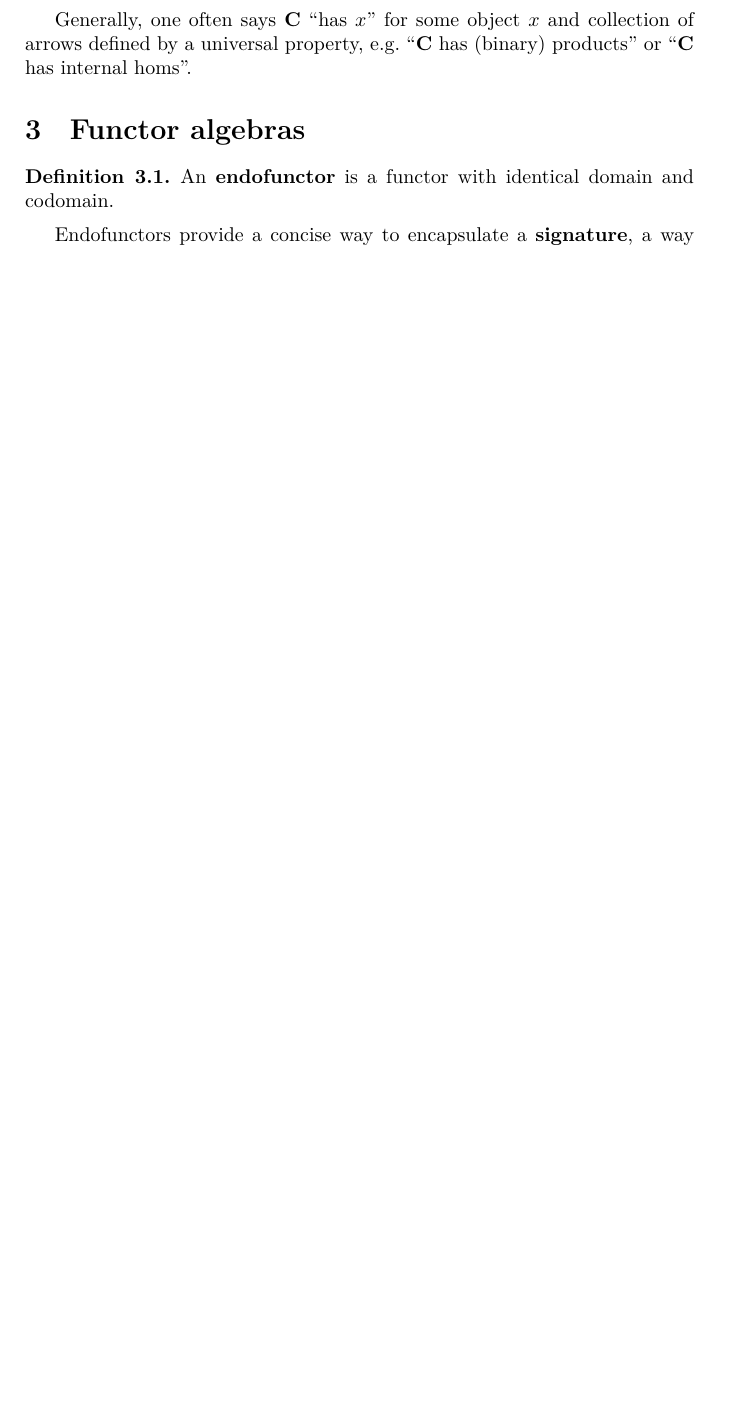
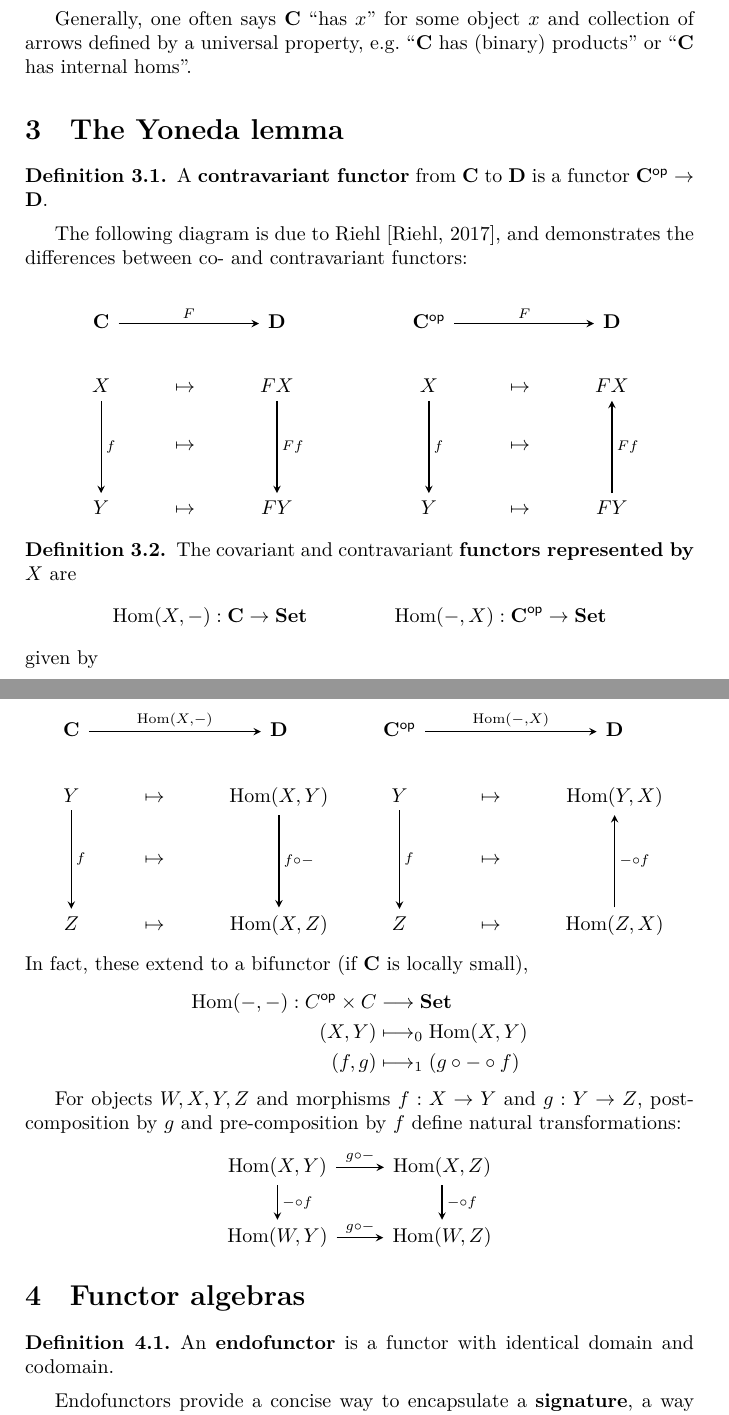
Before and after one commit to langston-barrett/math-notes, a LaTeX document (category-theory.tex): part of page 19 of 27 before the commit and two parts of pages 20 and 21 of 29 after it, the two joined at a grey line, cut so that both start at the same text, the shorter picture padded with empty space. Compiled offline with XeLaTeX; a missing font is replaced by an installed copy or a similar font.

Commit message:
category-theory: fundamental gpd and yoneda prerequisites

```diff
--- a/category-theory.tex
+++ b/category-theory.tex
@@ -1096,6 +1167,86 @@ These concepts can be defined more elegantly using functors
 Generally, one often says $\bfC$ ``has $x$'' for some object $x$ and
 collection of arrows defined by a universal property, e.g.\
 ``$\bfC$ has (binary) products'' or ``$\bfC$ has internal homs''.
+
+\section{The Yoneda lemma}
+\label{sec:yoneda}
+
+\begin{definition}
+  A \define{contravariant functor}\index{Functor!Contravariant}
+  from $\bfC$ to $\bfD$ is a functor $\bfC^{\op}\to \bfD$.
+\end{definition}
+
+The following diagram is due to Riehl \cite{riehl}, and demonstrates the
+differences between co- and contravariant functors:
+\vspace{1em}
+
+\begin{center}
+\begin{minipage}[b]{0.48\linewidth}
+  \centering
+  \begin{tikzcd}
+    \bfC \arrow[rr,"F"] & {} & \bfD \\
+    X \arrow[dd, "f"] & \mapsto & FX \arrow[dd,"Ff"]\\
+    {} & \mapsto & {} \\
+    Y & \mapsto & FY
+  \end{tikzcd}
+\end{minipage}
+\begin{minipage}[b]{0.48\linewidth}
+  \centering
+  \begin{tikzcd}
+    \bfC^{\op} \arrow[rr,"F"] & {} & \bfD \\
+    X \arrow[dd, "f"] & \mapsto & FX \\
+    {} & \mapsto & {} \\
+    Y & \mapsto & FY \arrow[uu,"Ff", swap]
+  \end{tikzcd}
+\end{minipage}
+\end{center}
+
+\begin{definition}
+  The covariant and contravariant \define{functors represented by $X$}
+  are
+  \begin{align*}
+    \Hom(X,-):\bfC\to\Set
+    &&
+    \Hom(-,X):\bfC^{\op}\to\Set
+  \end{align*}
+  given by
+  \begin{center}
+  \begin{minipage}[b]{0.48\linewidth}
+    \centering
+    \begin{tikzcd}
+      \bfC \arrow[rr,"\Hom(X\comma -)"] & {} & \bfD \\
+      Y \arrow[dd, "f"] & \mapsto & \Hom(X,Y) \arrow[dd,"f\circ -"]\\
+      {} & \mapsto & {} \\
+      Z & \mapsto & \Hom(X,Z)
+    \end{tikzcd}
+  \end{minipage}
+  \begin{minipage}[b]{0.48\linewidth}
+    \centering
+    \begin{tikzcd}
+      \bfC^{\op} \arrow[rr,"\Hom(-\comma X)"] & {} & \bfD \\
+      Y \arrow[dd, "f"] & \mapsto & \Hom(Y,X)\\
+      {} & \mapsto & {} \\
+      Z & \mapsto & \Hom(Z,X)  \arrow[uu,swap,"-\circ f"]
+    \end{tikzcd}
+  \end{minipage}
+  \end{center}
+  In fact, these extend to a bifunctor (if $\bfC$ is locally small),
+  \begin{align*}
+    \Hom(-,-):C^{\op}\times C &\longrightarrow \Set \\
+    (X,Y) &\longmapsto_0 \Hom(X,Y) \\
+    (f,g) &\longmapsto_1 (g\circ -\circ f)
+  \end{align*}
+\end{definition}
+
+For objects $W,X,Y,Z$ and morphisms $f:X\to Y$ and $g:Y\to Z$, post-composition
+by $g$ and pre-composition by $f$ define natural transformations:
+\begin{center}
+  \begin{tikzcd}
+    \Hom(X,Y) \arrow[r, "g\circ -"] \arrow[d,"-\circ f"] &
+      \Hom(X,Z) \arrow[d, "-\circ f"] \\
+    \Hom(W,Y) \arrow[r,"g\circ -"] & \Hom(W,Z)
+  \end{tikzcd}
+\end{center}
 
 \section{Functor algebras}
 \label{sec:functors-and-their-algebras}
```
Also changed, not shown: category-theory.tex (73 more changed lines).
